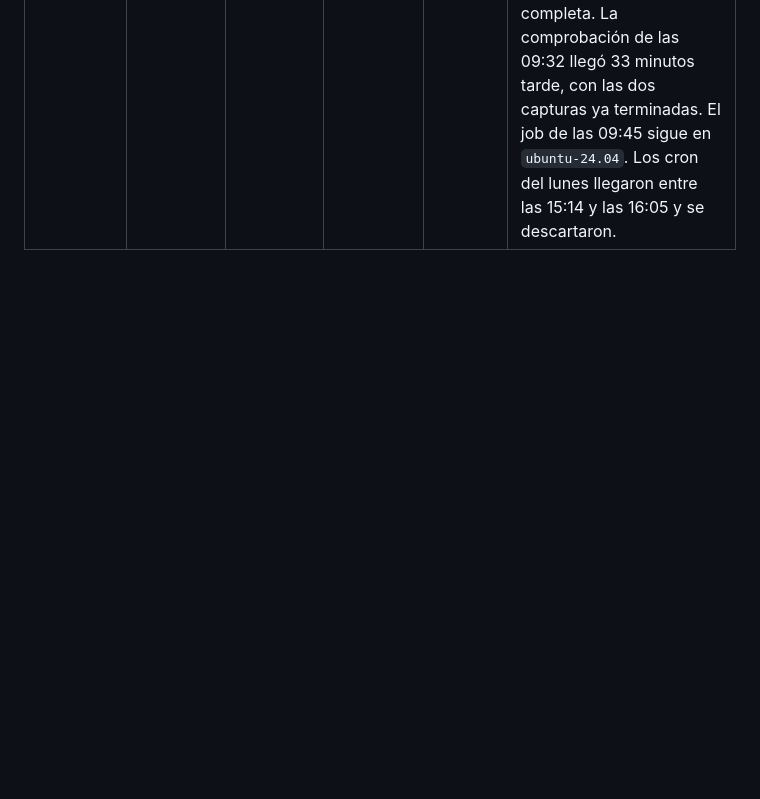
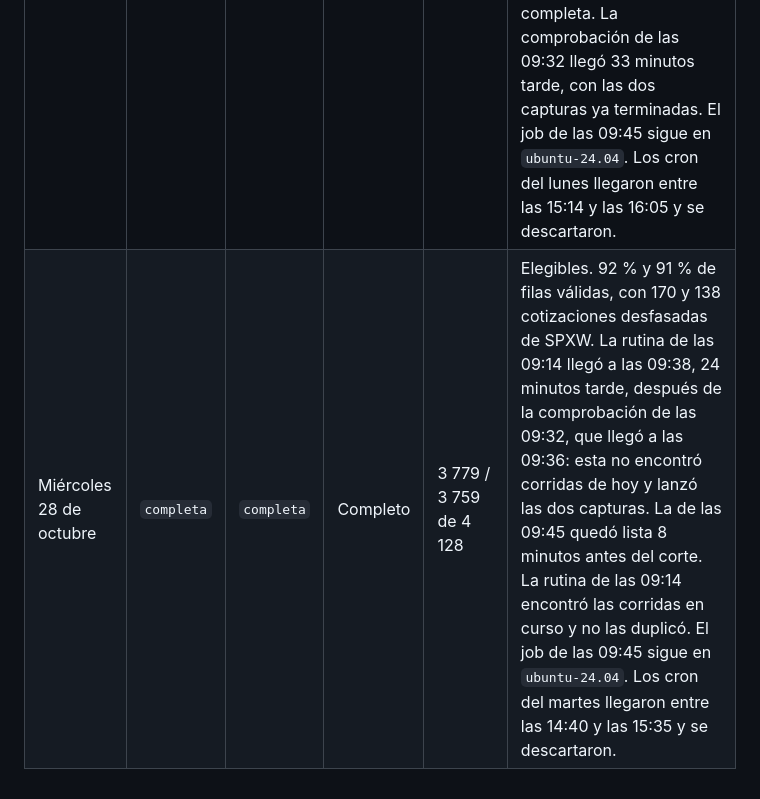
Before and after one commit to hectorcs23/QuantileFlow, a Markdown page: docs/aceptacion_operacion.md, the part around the change. GitHub-like rendering; blank space fills up the shorter version.

```diff
--- a/docs/aceptacion_operacion.md
+++ b/docs/aceptacion_operacion.md
@@ -548,3 +548,4 @@ siguiente.
 | Viernes 23 de octubre | `completa` | `completa` | Completo | 3 662 / 3 668 de 3 976 | Elegibles. 92 % de filas válidas en los dos cortes, con 44 cotizaciones desfasadas de SPXW a las 09:45 y ninguna a las 10:00. La rutina de las 09:14 llegó 1 minuto tarde, sin consecuencias. El job de las 09:45 sigue en `ubuntu-24.04` (imagen 20261012). Los cron del jueves llegaron entre las 13:57 y las 15:14 y se descartaron. |
 | Lunes 26 de octubre | `completa` | `completa` | Completo | 3 129 / 3 142 de 3 386 | Elegibles. 92 % y 93 % de filas válidas, con 24 y 46 cotizaciones desfasadas de SPXW. La rutina de las 09:14 llegó 13 minutos tarde: las capturas se lanzaron a las 09:27 y quedaron listas 17 minutos antes del corte. El job de las 09:45 sigue en `ubuntu-24.04` (imagen 20261012). Los cron del viernes llegaron entre las 13:51 y las 15:18 y se descartaron. |
 | Martes 27 de octubre | `completa` | `completa` | Completo | 3 834 / 3 850 de 4 110 | Elegibles. 93 % y 94 % de filas válidas, con 78 y 36 cotizaciones desfasadas de SPXW; los 4 110 contratos son el máximo hasta ahora. La rutina de las 09:14 llegó 28 minutos tarde, el mayor atraso hasta ahora: las capturas se lanzaron a las 09:42 y la de las 09:45 quedó lista solo 107 s antes del corte (antes, nunca menos de 16 minutos), pero completa. La comprobación de las 09:32 llegó 33 minutos tarde, con las dos capturas ya terminadas. El job de las 09:45 sigue en `ubuntu-24.04`. Los cron del lunes llegaron entre las 15:14 y las 16:05 y se descartaron. |
+| Miércoles 28 de octubre | `completa` | `completa` | Completo | 3 779 / 3 759 de 4 128 | Elegibles. 92 % y 91 % de filas válidas, con 170 y 138 cotizaciones desfasadas de SPXW. La rutina de las 09:14 llegó a las 09:38, 24 minutos tarde, después de la comprobación de las 09:32, que llegó a las 09:36: esta no encontró corridas de hoy y lanzó las dos capturas. La de las 09:45 quedó lista 8 minutos antes del corte. La rutina de las 09:14 encontró las corridas en curso y no las duplicó. El job de las 09:45 sigue en `ubuntu-24.04`. Los cron del martes llegaron entre las 14:40 y las 15:35 y se descartaron. |
```
Also changed, not shown: docs/comparacion_robinhood.md (+1 -0 lines).
